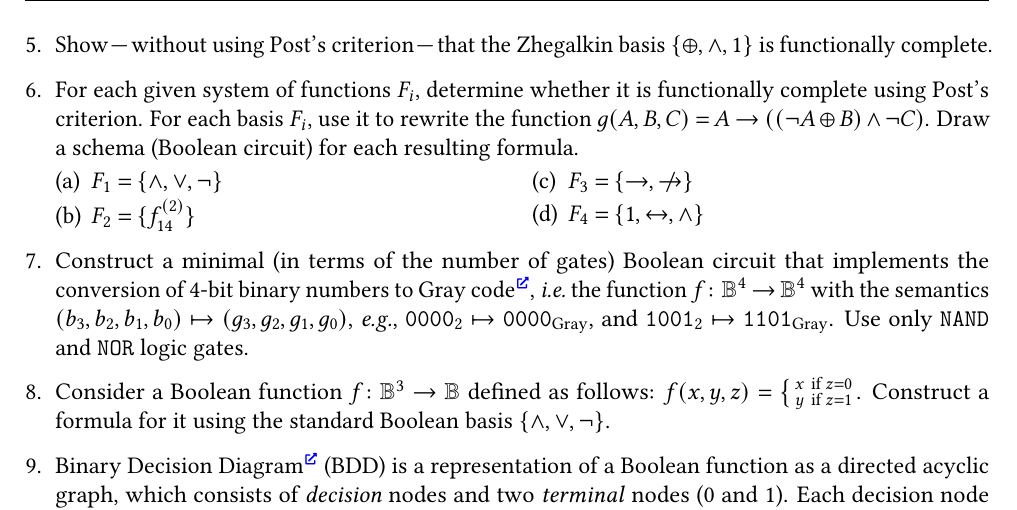
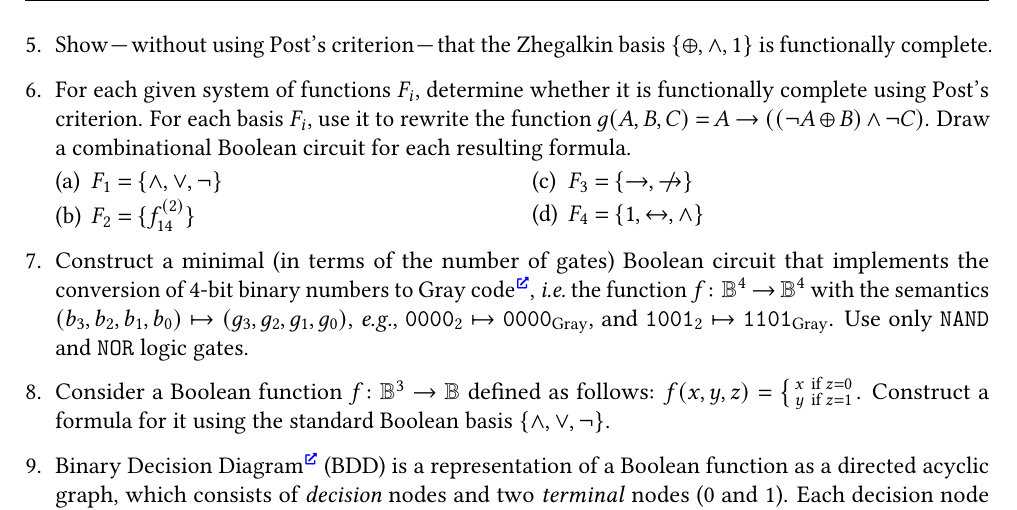
Before and after one commit to Lipen/discrete-math-course, a LaTeX problem sheet (hw3.tex): part of page 2 of 2, cut so that both start at the same text. Compiled offline with pdfLaTeX.

Commit message:
Combinational circuit

```diff
--- a/hw3.tex
+++ b/hw3.tex
@@ -292,7 +292,7 @@
     %% Task: Functional completeness.
     \item For each given system of functions $F_i$, determine whether it is functionally complete using Post's criterion.
     For each basis~$F_i$, use it to rewrite the function $g(A,B,C) = A \implies ((\neg A \xor B) \land \neg C)$.
-    Draw a schema (Boolean circuit) for each resulting formula.
+    Draw a combinational Boolean circuit for each resulting formula.
 
     \begin{multicols}{2}
     \begin{subtasks}
```
